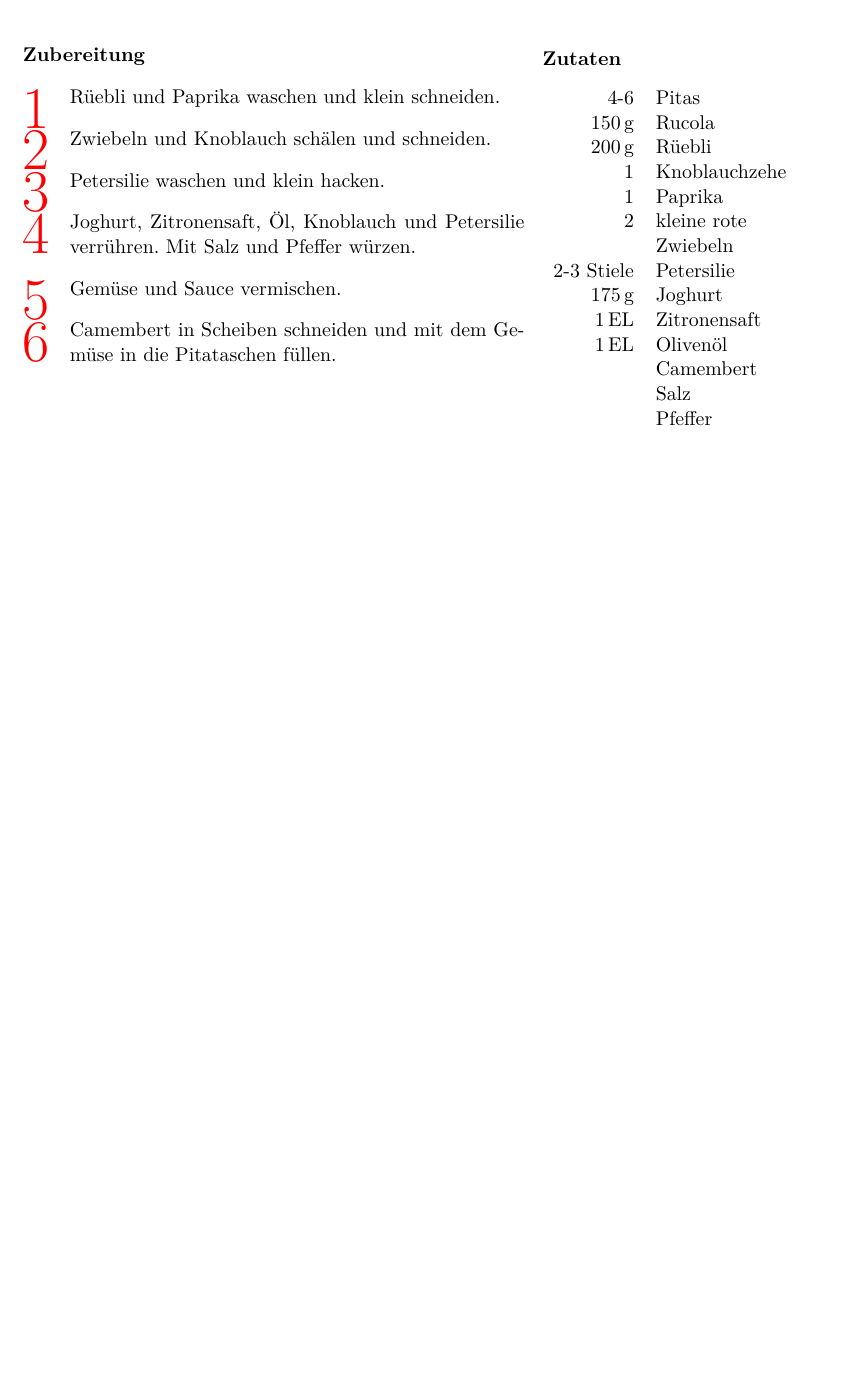
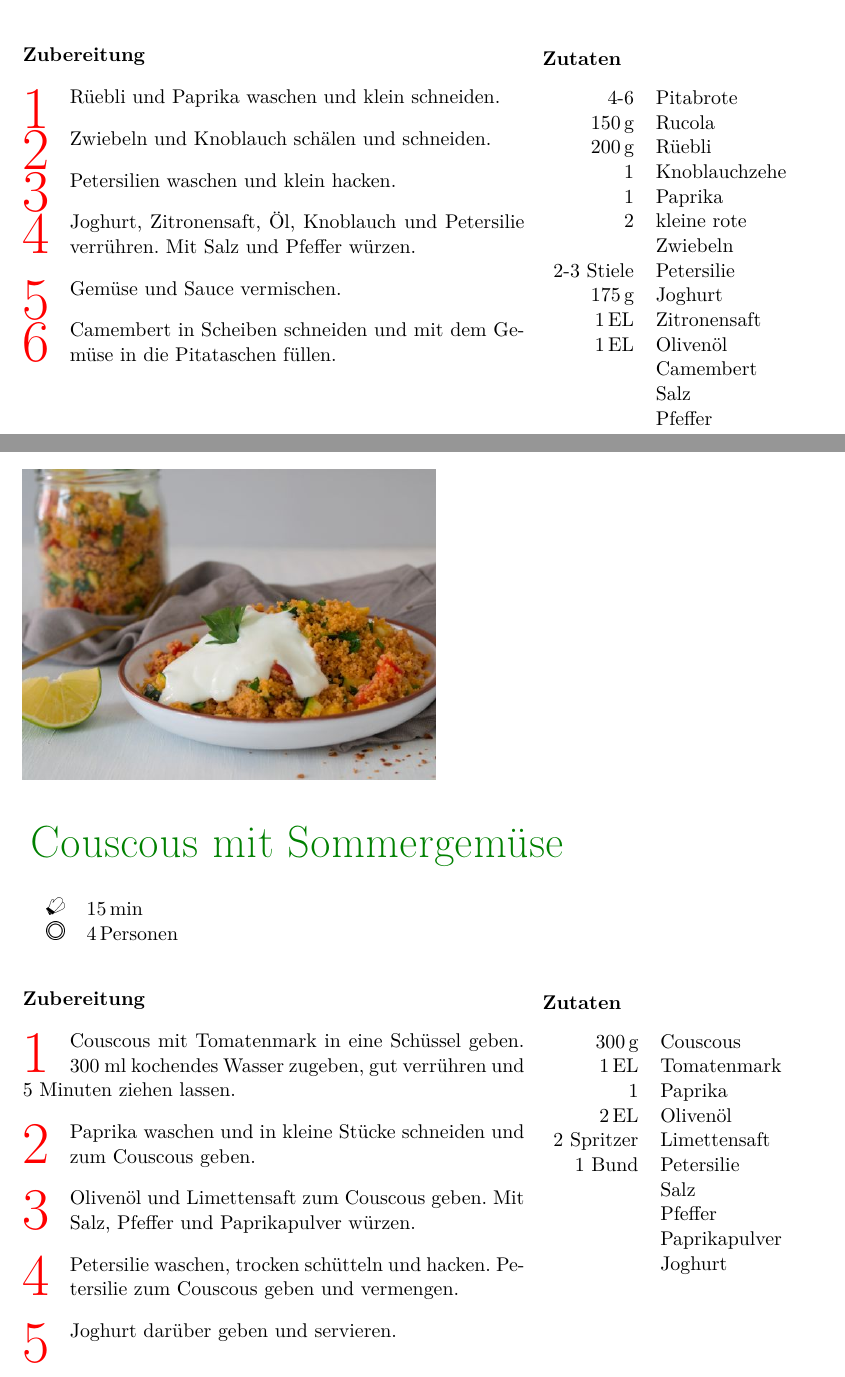
Before and after one commit to huserben/cookbook, a LaTeX document (MyCookbook.tex, which reads Sections/Mains/couscous.tex, Sections/Mains/gemuesepita.tex): part of page 44 of 80 before the commit and two parts of pages 44 and 45 of 81 after it, the two joined at a grey line, cut so that both start at the same text, the shorter picture padded with empty space. Compiled offline with pdfLaTeX; a LaTeX package or settings file that is missing is left out.

Commit message:
Add Couscous

```diff
--- /dev/null
+++ b/Sections/Mains/couscous.tex
@@ -0,0 +1,39 @@
+\begin{recipe}
+	[
+	preparationtime = {\unit[15]{min}},
+	bakingtime,
+	bakingtemperature,
+	portion = {\portion{4}},
+	calory,
+	source
+	]
+	{Couscous mit Sommergemüse}
+	\graph
+	{
+		big=pictures/couscous/couscous.jpg
+	}
+
+	\ingredients
+	{
+		\unit[300]{g} & Couscous \\
+		\unit[1]{EL} & Tomatenmark \\
+		1 & Paprika \\
+		\unit[2]{EL} & Olivenöl \\
+		2 Spritzer & Limettensaft \\
+		1 Bund & Petersilie \\
+		& Salz \\
+		& Pfeffer \\
+		& Paprikapulver \\
+		& Joghurt \\
+	}
+
+	\preparation
+	{
+		\step Couscous mit Tomatenmark in eine Schüssel geben. 300 ml kochendes Wasser zugeben, gut verrühren und 5 Minuten ziehen lassen.
+		\step Paprika waschen und in kleine Stücke schneiden und zum Couscous geben.
+		\step Olivenöl und Limettensaft zum Couscous geben. Mit Salz, Pfeffer und Paprikapulver würzen.
+		\step Petersilie waschen, trocken schütteln und hacken. Petersilie zum Couscous geben und vermengen.
+		\step Joghurt darüber geben und servieren.
+	}
+
+\end{recipe}
--- a/Sections/Mains/gemuesepita.tex
+++ b/Sections/Mains/gemuesepita.tex
@@ -15,7 +15,7 @@
 
 	\ingredients
 	{
-		4-6 & Pitas \\
+		4-6 & Pitabrote \\
 		\unit[150]{g} & Rucola \\
 		\unit[200]{g} & Rüebli \\
 		1 & Knoblauchzehe \\
@@ -34,7 +34,7 @@
 	{
 		\step Rüebli und Paprika waschen und klein schneiden.
 		\step Zwiebeln und Knoblauch schälen und schneiden.
-		\step Petersilie waschen und klein hacken.
+		\step Petersilien waschen und klein hacken.
 		\step Joghurt, Zitronensaft, Öl, Knoblauch und Petersilie verrühren. Mit Salz und Pfeffer würzen.
 		\step Gemüse und Sauce vermischen.
 		\step Camembert in Scheiben schneiden und mit dem Gemüse in die Pitataschen füllen.
```
Also changed, not shown: Sections/Mains.tex (+3 -0 lines), TeXtidote/ignore_words.txt (+1 -0 lines), pictures/couscous/couscous.jpg (added).
